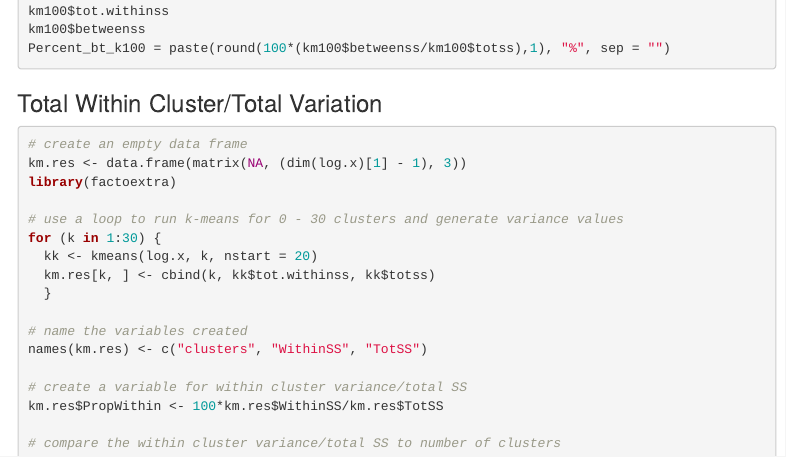
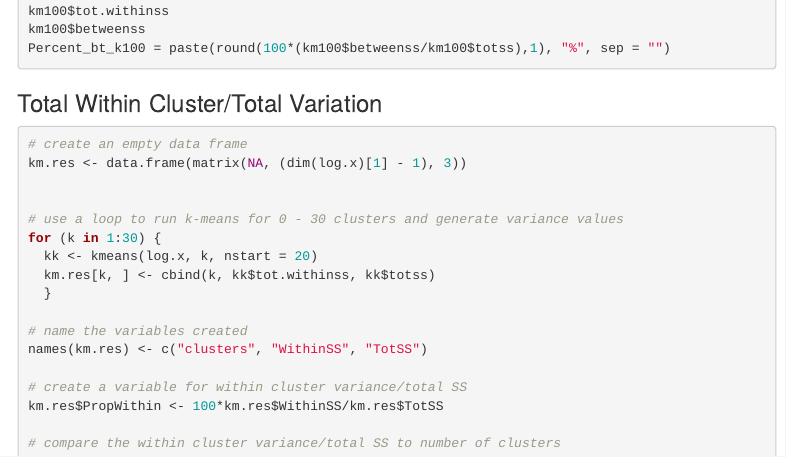
Before and after one commit to aabuawad/SHARP.Mixtures.Workshop.2021, an R Markdown document (Unsupervised/Clustering/Clustering.Rmd): the page in a window 1100 px wide, from 3630 px down. Rendered offline with R 4.5, knitr and Pandoc, with nearby package versions; the code is not run, so its results and figures are left out; menus at the side of the page are left out.

Commit message:
checked clustering

````diff
--- a/Unsupervised/Clustering/Clustering.Rmd
+++ b/Unsupervised/Clustering/Clustering.Rmd
@@ -7,6 +7,8 @@ output:
     toc: TRUE
     toc_float: TRUE
     toc_depth: 5
+editor_options:
+  chunk_output_type: console
 ---
 
 ```{r setup, include=FALSE}
@@ -237,7 +239,7 @@ Percent_bt_k100 = paste(round(100*(km100$betweenss/km100$totss),1), "%", sep = "
 ```{r loop, cache = TRUE}
 # create an empty data frame
 km.res <- data.frame(matrix(NA, (dim(log.x)[1] - 1), 3))
-library(factoextra)
+
 
 # use a loop to run k-means for 0 - 30 clusters and generate variance values
 for (k in 1:30) {
````
Also changed, not shown: Unsupervised/Clustering/Clustering.Rmd (4 more changed lines).
